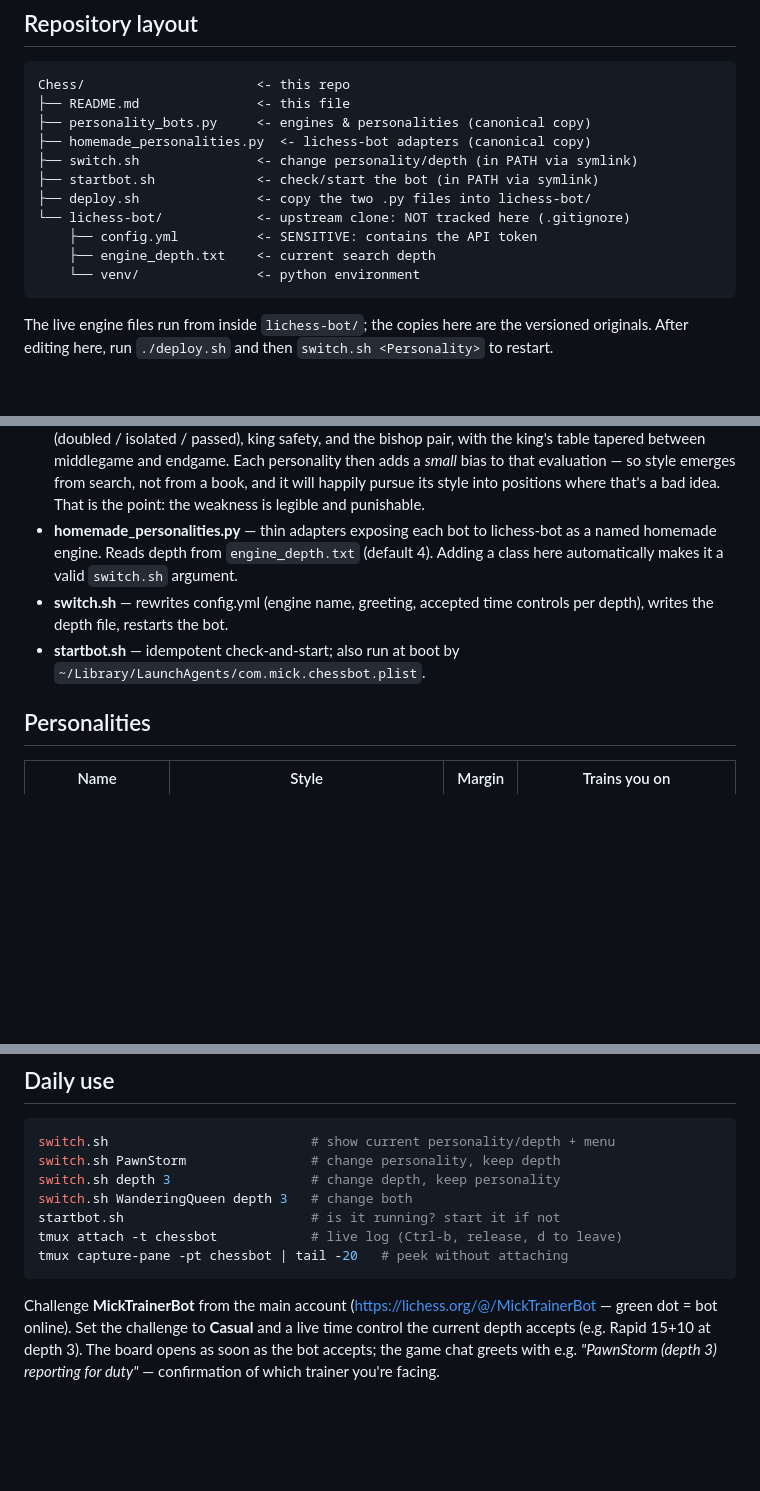
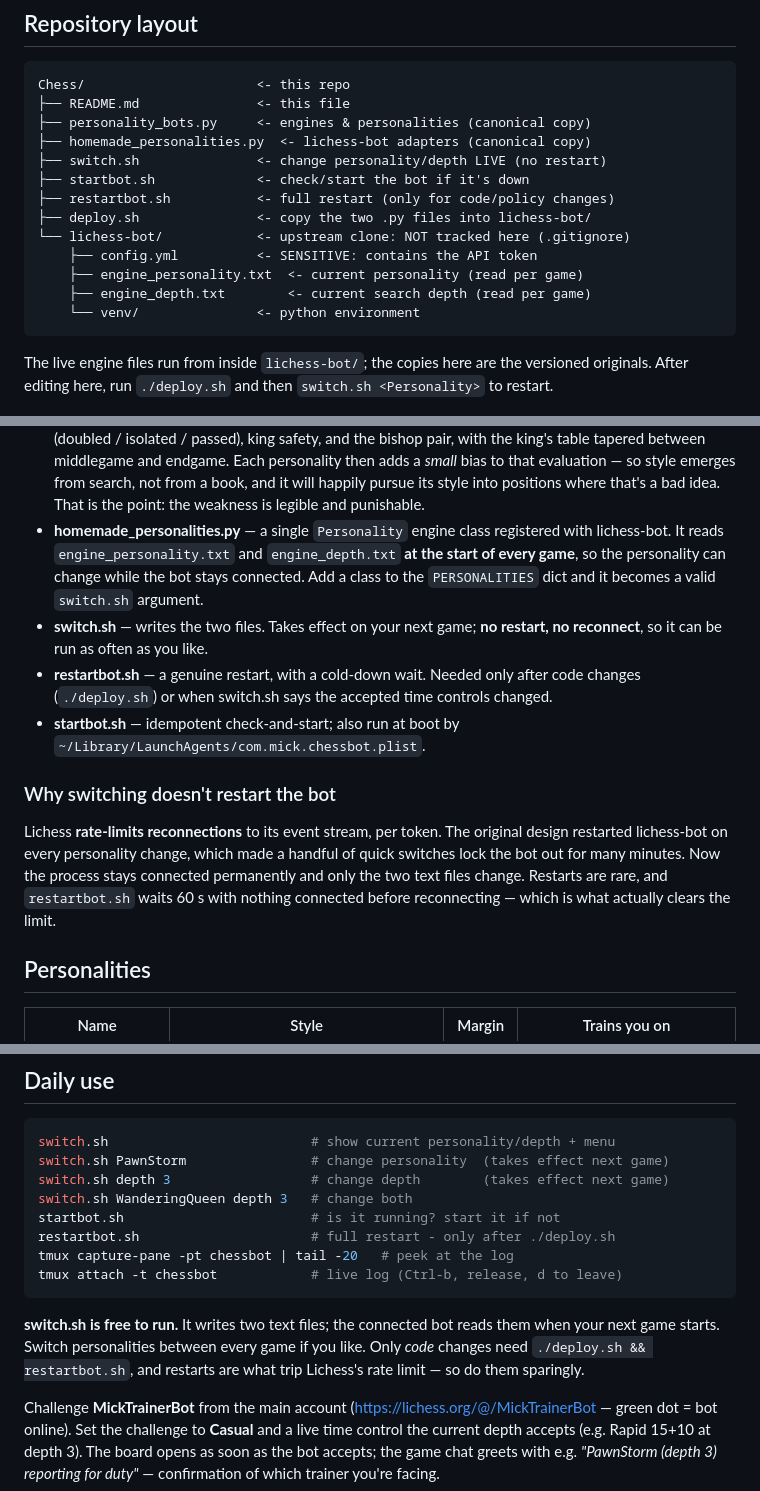
Before and after one commit to preludecsm/chess-trainer, a Markdown page: README.md, 3 parts joined by grey strips. Rendered like a GitHub page; blank space fills up the shorter version.

````diff
--- a/README.md
+++ b/README.md
@@ -23,12 +23,14 @@ Chess/                      <- this repo
 ├── README.md               <- this file
 ├── personality_bots.py     <- engines & personalities (canonical copy)
 ├── homemade_personalities.py  <- lichess-bot adapters (canonical copy)
-├── switch.sh               <- change personality/depth (in PATH via symlink)
-├── startbot.sh             <- check/start the bot (in PATH via symlink)
+├── switch.sh               <- change personality/depth LIVE (no restart)
+├── startbot.sh             <- check/start the bot if it's down
+├── restartbot.sh           <- full restart (only for code/policy changes)
 ├── deploy.sh               <- copy the two .py files into lichess-bot/
 └── lichess-bot/            <- upstream clone: NOT tracked here (.gitignore)
     ├── config.yml          <- SENSITIVE: contains the API token
-    ├── engine_depth.txt    <- current search depth
+    ├── engine_personality.txt  <- current personality (read per game)
+    ├── engine_depth.txt        <- current search depth (read per game)
     └── venv/               <- python environment
 ```
 
@@ -70,14 +72,27 @@ Apple Shortcut     (Tailscale)      │ edit config.yml + depth       ▲
   that evaluation — so style emerges from search, not from a book, and it
   will happily pursue its style into positions where that's a bad idea.
   That is the point: the weakness is legible and punishable.
-- **homemade_personalities.py** — thin adapters exposing each bot to
-  lichess-bot as a named homemade engine. Reads depth from
-  `engine_depth.txt` (default 4). Adding a class here automatically makes
-  it a valid `switch.sh` argument.
-- **switch.sh** — rewrites config.yml (engine name, greeting, accepted
-  time controls per depth), writes the depth file, restarts the bot.
+- **homemade_personalities.py** — a single `Personality` engine class
+  registered with lichess-bot. It reads `engine_personality.txt` and
+  `engine_depth.txt` **at the start of every game**, so the personality
+  can change while the bot stays connected. Add a class to the
+  `PERSONALITIES` dict and it becomes a valid `switch.sh` argument.
+- **switch.sh** — writes the two files. Takes effect on your next game;
+  **no restart, no reconnect**, so it can be run as often as you like.
+- **restartbot.sh** — a genuine restart, with a cold-down wait. Needed
+  only after code changes (`./deploy.sh`) or when switch.sh says the
+  accepted time controls changed.
 - **startbot.sh** — idempotent check-and-start; also run at boot by
   `~/Library/LaunchAgents/com.mick.chessbot.plist`.
+
+### Why switching doesn't restart the bot
+
+Lichess **rate-limits reconnections** to its event stream, per token. The
+original design restarted lichess-bot on every personality change, which
+made a handful of quick switches lock the bot out for many minutes. Now
+the process stays connected permanently and only the two text files
+change. Restarts are rare, and `restartbot.sh` waits 60 s with nothing
+connected before reconnecting — which is what actually clears the limit.
 
 ## Personalities
 
@@ -156,13 +171,19 @@ increment isn't counted.)
 
 ```bash
 switch.sh                          # show current personality/depth + menu
-switch.sh PawnStorm                # change personality, keep depth
-switch.sh depth 3                  # change depth, keep personality
+switch.sh PawnStorm                # change personality  (takes effect next game)
+switch.sh depth 3                  # change depth        (takes effect next game)
 switch.sh WanderingQueen depth 3   # change both
 startbot.sh                        # is it running? start it if not
+restartbot.sh                      # full restart - only after ./deploy.sh
+tmux capture-pane -pt chessbot | tail -20   # peek at the log
 tmux attach -t chessbot            # live log (Ctrl-b, release, d to leave)
-tmux capture-pane -pt chessbot | tail -20   # peek without attaching
 ```
+
+**switch.sh is free to run.** It writes two text files; the connected bot
+reads them when your next game starts. Switch personalities between every
+game if you like. Only *code* changes need `./deploy.sh && restartbot.sh`,
+and restarts are what trip Lichess's rate limit — so do them sparingly.
 
 Challenge **MickTrainerBot** from the main account
 (https://lichess.org/@/MickTrainerBot — green dot = bot online). Set the
````
Also changed, not shown: other parts of README.md (+9 -4 lines).
